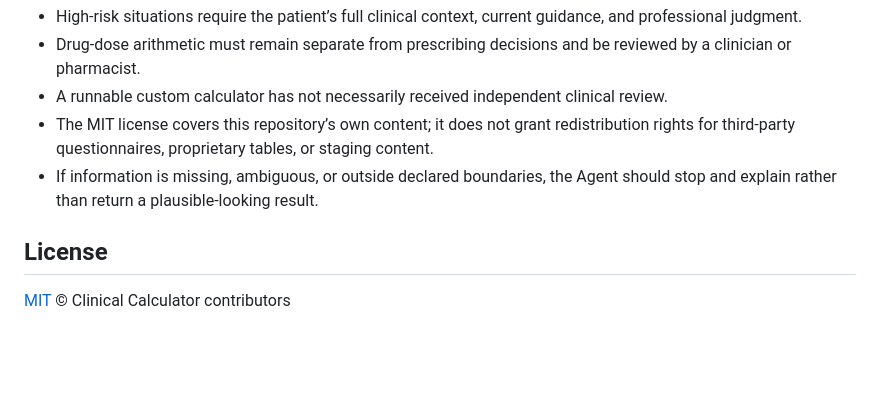
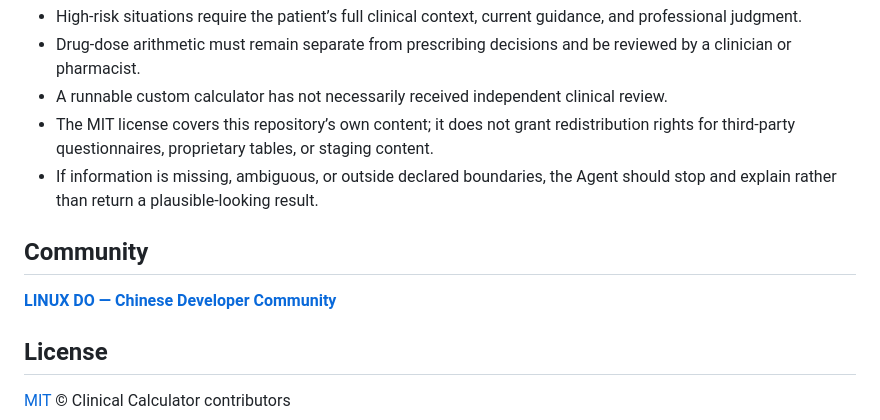
Before and after one commit to JuneYaooo/clinical-calculator, a Markdown page: README.md, the part around the change. GitHub-like rendering; blank space fills up the shorter version.

Commit message:
docs: add LINUX DO community reference to READMEs
Co-Authored-By: Claude <noreply@anthropic.com>

```diff
--- a/README.md
+++ b/README.md
@@ -129,6 +129,10 @@ The workflow is: identify the explicit rules, create a custom-calculator draft,
 - The MIT license covers this repository’s own content; it does not grant redistribution rights for third-party questionnaires, proprietary tables, or staging content.
 - If information is missing, ambiguous, or outside declared boundaries, the Agent should stop and explain rather than return a plausible-looking result.
 
+## Community
+
+[**LINUX DO — Chinese Developer Community**](https://linux.do/)
+
 ## License
 
 [MIT](./LICENSE) © Clinical Calculator contributors
```
Also changed, not shown: README.zh-CN.md (+4 -0 lines).
